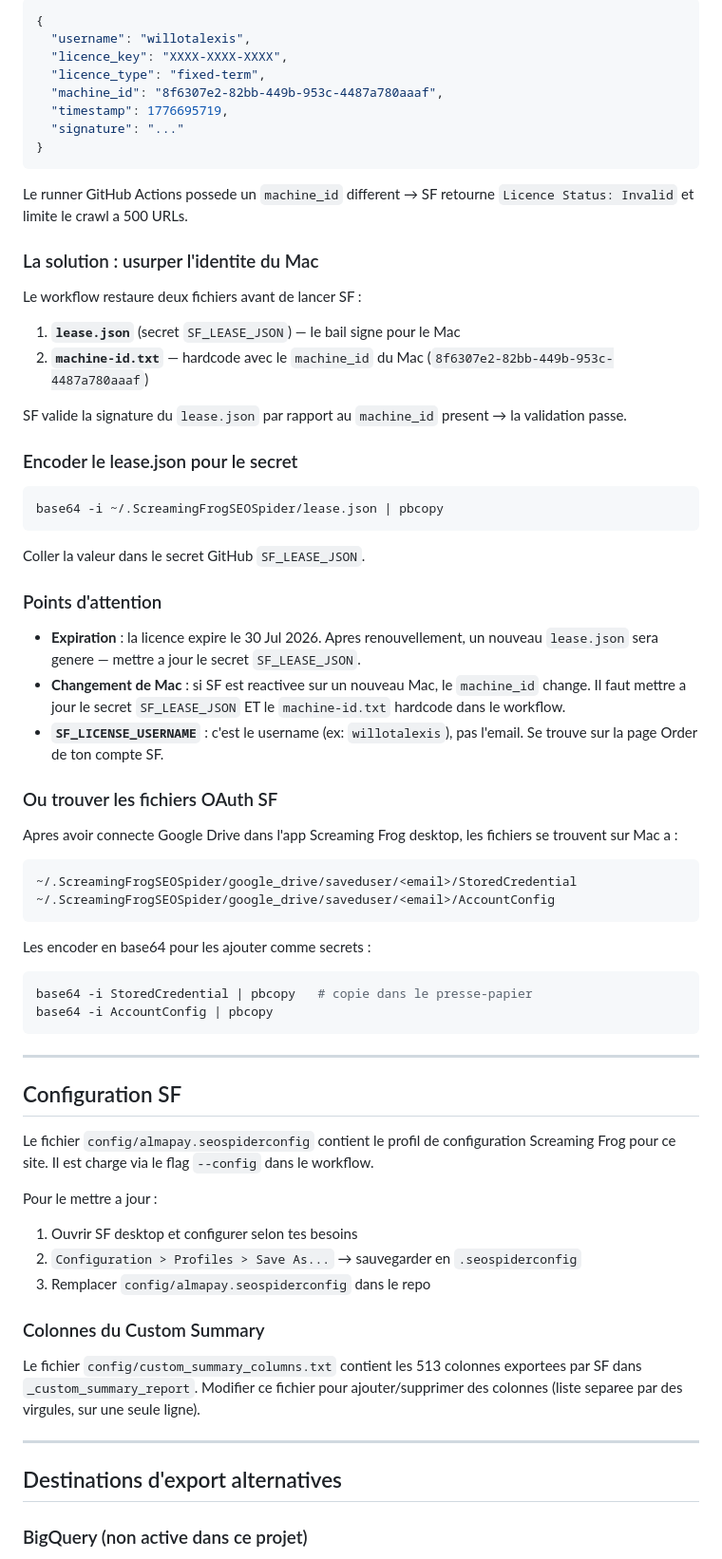
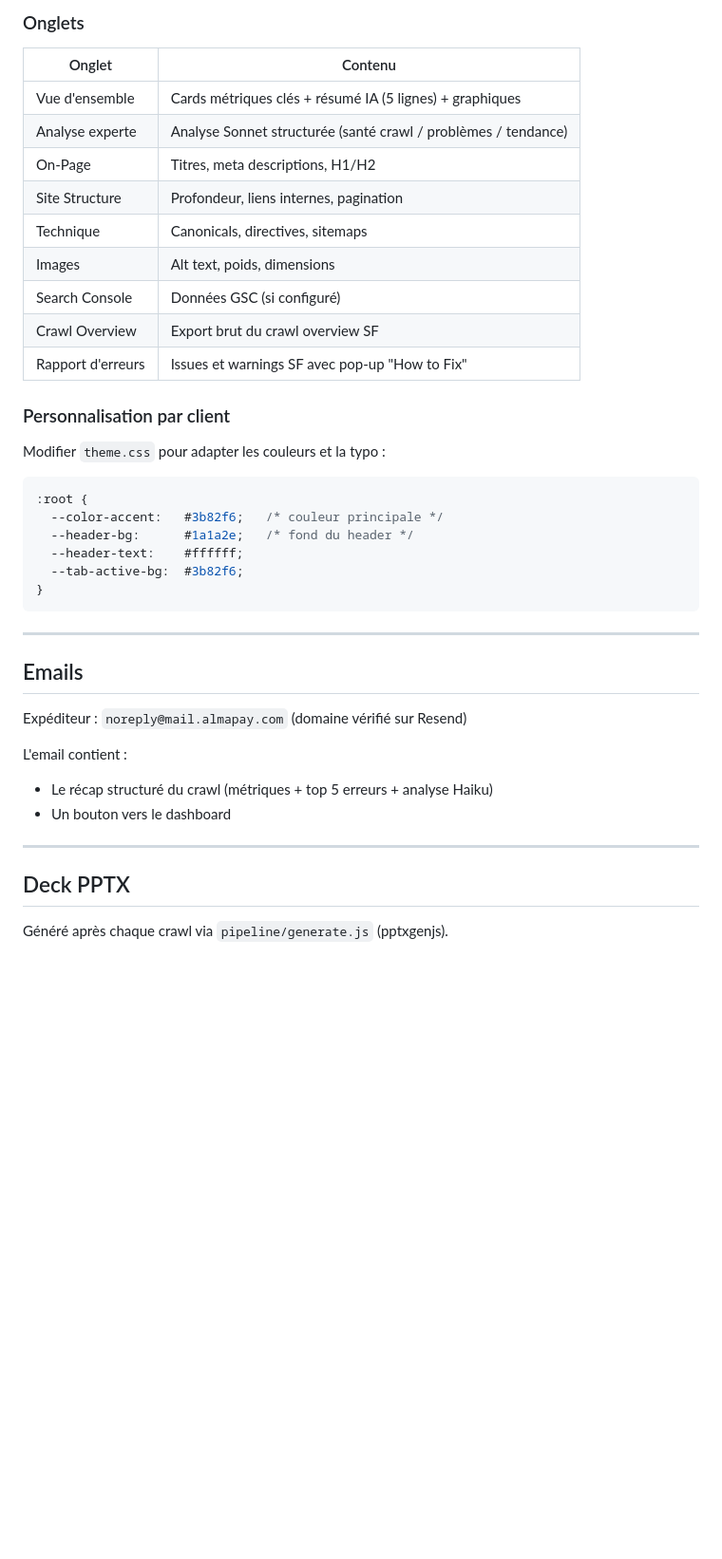
Before and after one commit to willotalexispro/sanity-check-almapay, a Markdown page: README.md, the part around one of its changes. Shown at 95% size. GitHub-like rendering; blank space fills up the shorter version.

````diff
--- a/README.md
+++ b/README.md
@@ -61,72 +58,44 @@ SF utilise un systeme de licence machine-bound. Lors de la premiere activation s
 
-```json
-{
-  "username": "willotalexis",
-  "licence_key": "XXXX-XXXX-XXXX",
-  "licence_type": "fixed-term",
-  "machine_id": "8f6307e2-82bb-449b-953c-4487a780aaaf",
-  "timestamp": 1776695719,
-  "signature": "..."
+### Onglets
+
+| Onglet | Contenu |
+|--------|---------|
+| Vue d'ensemble | Cards métriques clés + résumé IA (5 lignes) + graphiques |
+| Analyse experte | Analyse Sonnet structurée (santé crawl / problèmes / tendance) |
+| On-Page | Titres, meta descriptions, H1/H2 |
+| Site Structure | Profondeur, liens internes, pagination |
+| Technique | Canonicals, directives, sitemaps |
+| Images | Alt text, poids, dimensions |
+| Search Console | Données GSC (si configuré) |
+| Crawl Overview | Export brut du crawl overview SF |
+| Rapport d'erreurs | Issues et warnings SF avec pop-up "How to Fix" |
+
+### Personnalisation par client
+
+Modifier `theme.css` pour adapter les couleurs et la typo :
+
+```css
+:root {
+  --color-accent:   #3b82f6;   /* couleur principale */
+  --header-bg:      #1a1a2e;   /* fond du header */
+  --header-text:    #ffffff;
+  --tab-active-bg:  #3b82f6;
 }
-```
-
-Le runner GitHub Actions possede un `machine_id` different → SF retourne `Licence Status: Invalid` et limite le crawl a 500 URLs.
-
-### La solution : usurper l'identite du Mac
-
-Le workflow restaure deux fichiers avant de lancer SF :
-
-1. **`lease.json`** (secret `SF_LEASE_JSON`) — le bail signe pour le Mac
-2. **`machine-id.txt`** — hardcode avec le `machine_id` du Mac (`8f6307e2-82bb-449b-953c-4487a780aaaf`)
-
-SF valide la signature du `lease.json` par rapport au `machine_id` present → la validation passe.
-
-### Encoder le lease.json pour le secret
-
-```bash
-base64 -i ~/.ScreamingFrogSEOSpider/lease.json | pbcopy
-```
-
-Coller la valeur dans le secret GitHub `SF_LEASE_JSON`.
-
-### Points d'attention
-
-- **Expiration** : la licence expire le 30 Jul 2026. Apres renouvellement, un nouveau `lease.json` sera genere — mettre a jour le secret `SF_LEASE_JSON`.
-- **Changement de Mac** : si SF est reactivee sur un nouveau Mac, le `machine_id` change. Il faut mettre a jour le secret `SF_LEASE_JSON` ET le `machine-id.txt` hardcode dans le workflow.
-- **`SF_LICENSE_USERNAME`** : c'est le username (ex: `willotalexis`), pas l'email. Se trouve sur la page Order de ton compte SF.
-
-### Ou trouver les fichiers OAuth SF
-
-Apres avoir connecte Google Drive dans l'app Screaming Frog desktop, les fichiers se trouvent sur Mac a :
-```
-~/.ScreamingFrogSEOSpider/google_drive/saveduser/<email>/StoredCredential
-~/.ScreamingFrogSEOSpider/google_drive/saveduser/<email>/AccountConfig
-```
-
-Les encoder en base64 pour les ajouter comme secrets :
-```bash
-base64 -i StoredCredential | pbcopy   # copie dans le presse-papier
-base64 -i AccountConfig | pbcopy
 ```
 
 ---
 
-## Configuration SF
+## Emails
 
-Le fichier `config/almapay.seospiderconfig` contient le profil de configuration Screaming Frog pour ce site. Il est charge via le flag `--config` dans le workflow.
+Expéditeur : `noreply@mail.almapay.com` (domaine vérifié sur Resend)
 
-Pour le mettre a jour :
-1. Ouvrir SF desktop et configurer selon tes besoins
-2. `Configuration > Profiles > Save As...` → sauvegarder en `.seospiderconfig`
-3. Remplacer `config/almapay.seospiderconfig` dans le repo
-
-### Colonnes du Custom Summary
-
-Le fichier `config/custom_summary_columns.txt` contient les 513 colonnes exportees par SF dans `_custom_summary_report`. Modifier ce fichier pour ajouter/supprimer des colonnes (liste separee par des virgules, sur une seule ligne).
+L'email contient :
+- Le récap structuré du crawl (métriques + top 5 erreurs + analyse Haiku)
+- Un bouton vers le dashboard
 
 ---
 
-## Destinations d'export alternatives
+## Deck PPTX
 
-### BigQuery (non active dans ce projet)
+Généré après chaque crawl via `pipeline/generate.js` (pptxgenjs).
 
````
Also changed, not shown: other parts of README.md (+55 -106 lines).
